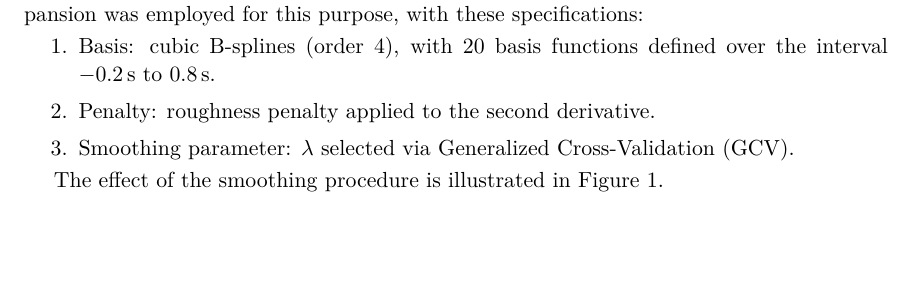
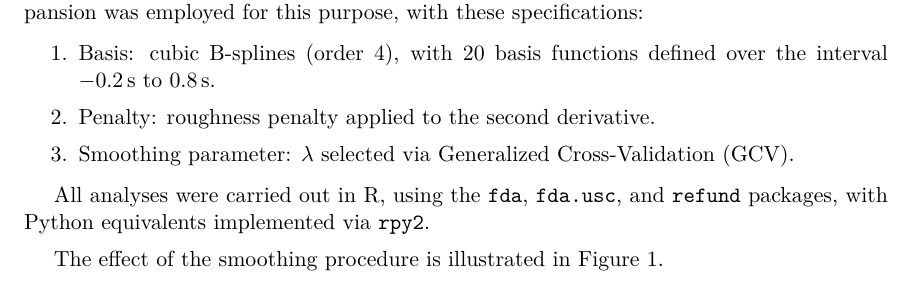
Before and after one commit to 00riddle00/Functional-Data-Analysis, a LaTeX paper (Reports/final_report.tex): part of page 2 of 14, cut so that both start at the same text, the shorter picture padded with empty space. Compiled offline with XeLaTeX.

Commit message:
Add one sentence mentioning the software/packages used (R/fda/refund/etc.)

```diff
--- a/Reports/final_report.tex
+++ b/Reports/final_report.tex
@@ -134,6 +134,9 @@ this purpose, with these specifications:
   \item Penalty: roughness penalty applied to the second derivative.
   \item Smoothing parameter: $\lambda$ selected via Generalized Cross-Validation (GCV).
 \end{enumerate}
+
+All analyses were carried out in R, using the \texttt{fda}, \texttt{fda.usc}, and \texttt{refund}
+packages, with Python equivalents implemented via \texttt{rpy2}.
 
 The effect of the smoothing procedure is illustrated in Figure~\ref{fig:smoothing}.
 
```
